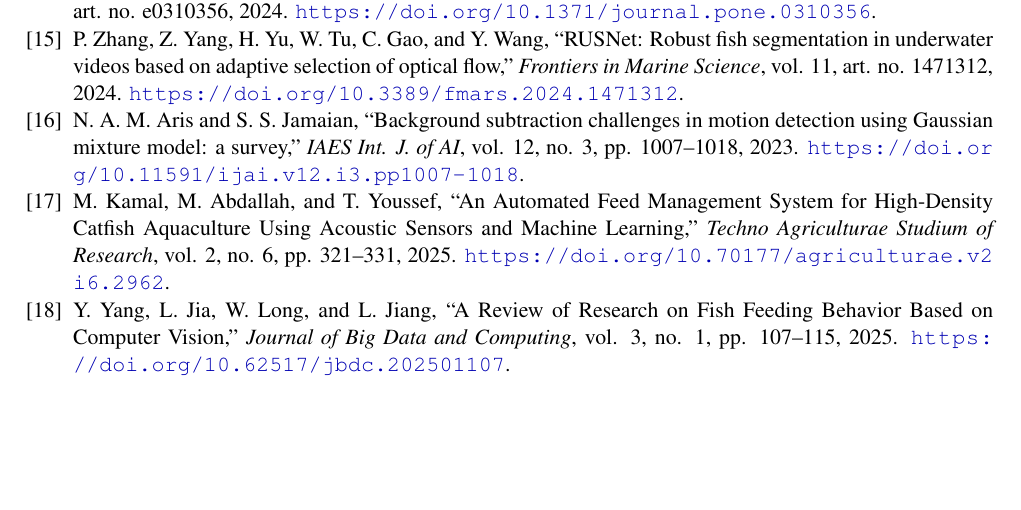
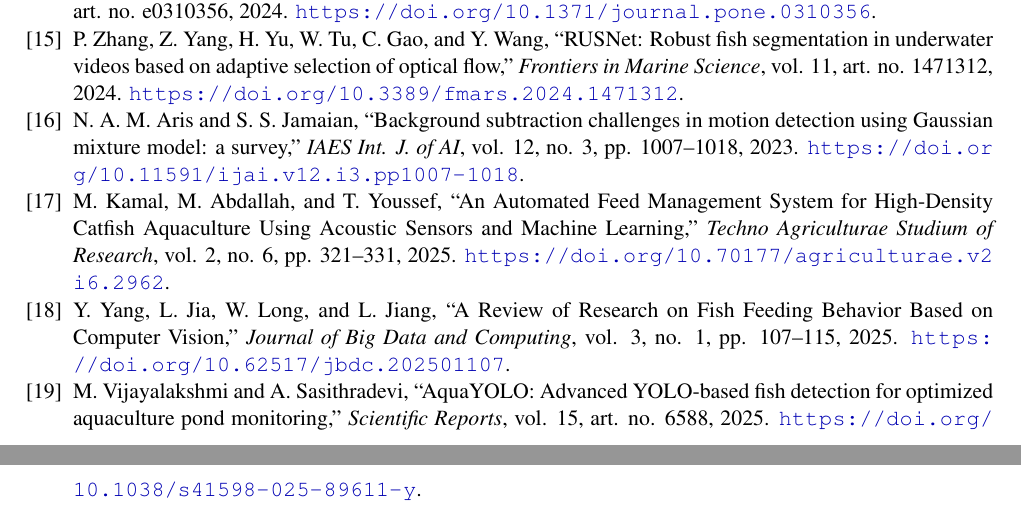
Before and after one commit to KhoirotunNisa25/skripsi-docs, a LaTeX document (latex/laporan-tugas-bu-ulla.tex): part of page 6 of 6 before the commit and two parts of pages 6 and 7 of 7 after it, the two joined at a grey line, cut so that both start at the same text, the shorter picture padded with empty space. Compiled offline with pdfLaTeX.

Commit message:
fix(dafpus): restore reference 19 (AquaYOLO) in assignment report bibliography

```diff
--- a/latex/laporan-tugas-bu-ulla.tex
+++ b/latex/laporan-tugas-bu-ulla.tex
@@ -236,6 +236,7 @@ Berdasarkan telaah literatur di atas, arah metode yang relevan untuk dieksploras
     \item N. A. M. Aris and S. S. Jamaian, ``Background subtraction challenges in motion detection using Gaussian mixture model: a survey,'' \textit{IAES Int. J. of AI}, vol. 12, no. 3, pp. 1007--1018, 2023. \url{https://doi.org/10.11591/ijai.v12.i3.pp1007-1018}.
     \item M. Kamal, M. Abdallah, and T. Youssef, ``An Automated Feed Management System for High-Density Catfish Aquaculture Using Acoustic Sensors and Machine Learning,'' \textit{Techno Agriculturae Studium of Research}, vol. 2, no. 6, pp. 321--331, 2025. \url{https://doi.org/10.70177/agriculturae.v2i6.2962}.
     \item Y. Yang, L. Jia, W. Long, and L. Jiang, ``A Review of Research on Fish Feeding Behavior Based on Computer Vision,'' \textit{Journal of Big Data and Computing}, vol. 3, no. 1, pp. 107--115, 2025. \url{https://doi.org/10.62517/jbdc.202501107}.
+    \item M. Vijayalakshmi and A. Sasithradevi, ``AquaYOLO: Advanced YOLO-based fish detection for optimized aquaculture pond monitoring,'' \textit{Scientific Reports}, vol. 15, art. no. 6588, 2025. \url{https://doi.org/10.1038/s41598-025-89611-y}.
 \end{enumerate}
 }
 
```
